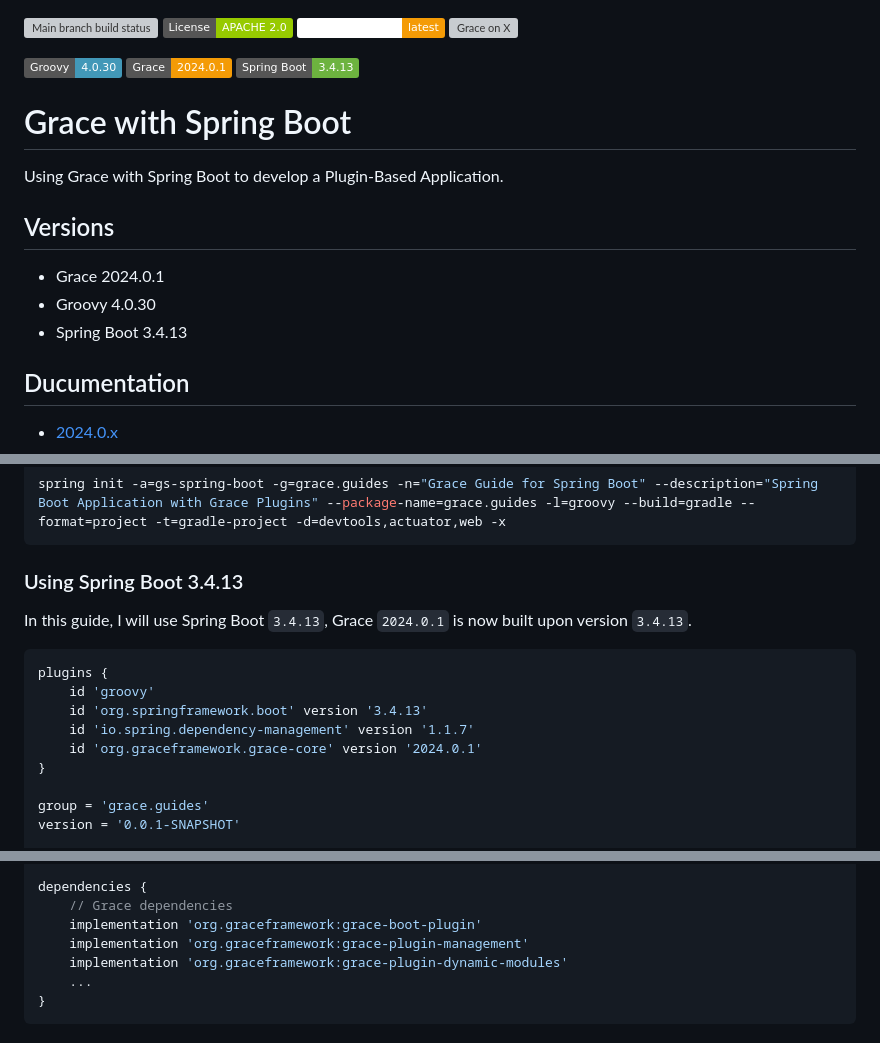
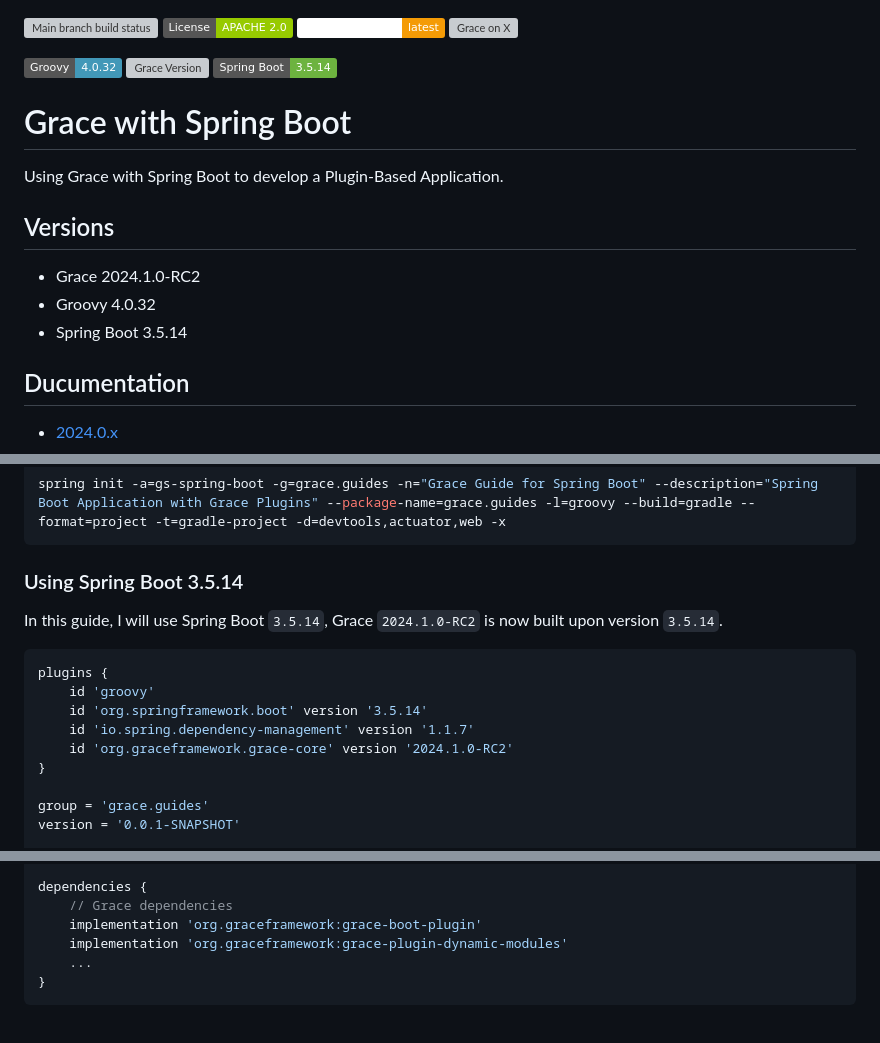
Before and after one commit to grace-guides/gs-spring-boot, a Markdown page: README.md, 3 parts joined by grey strips. Drawn GitHub-style; badges without logos; grey boxes are pictures that could not be loaded.

````diff
--- a/README.md
+++ b/README.md
@@ -3,9 +3,9 @@
 [![Grace Document](https://img.shields.io/badge/Grace_Document-latest-blue?style=flat&logo=asciidoctor&logoColor=E40046&labelColor=ffffff&color=f49b06)](https://guides.graceframework.org/gs-spring-boot/2024.0.x/)
 [![Grace on X](https://img.shields.io/twitter/follow/graceframework?style=social)](https://x.com/graceframework)
 
-[![Groovy Version](https://img.shields.io/badge/Groovy-4.0.30-blue?style=flat&color=4298b8)](https://groovy-lang.org/releasenotes/groovy-4.0.html)
-[![Grace Version](https://img.shields.io/badge/Grace-2024.0.1-blue?style=flat&color=f49b06)](https://github.com/graceframework/grace-framework/releases/tag/v2024.0.1)
-[![Spring Boot Version](https://img.shields.io/badge/Spring_Boot-3.4.13-blue?style=flat&color=6db33f)](https://github.com/spring-projects/spring-boot/releases/tag/v3.4.13)
+[![Groovy Version](https://img.shields.io/badge/Groovy-4.0.32-blue?style=flat&color=4298b8)](https://groovy-lang.org/releasenotes/groovy-4.0.html)
+[![Grace Version](https://img.shields.io/badge/Grace-2024.1.0-RC2-blue?style=flat&color=f49b06)](https://github.com/graceframework/grace-framework/releases/tag/v2024.1.0-RC2)
+[![Spring Boot Version](https://img.shields.io/badge/Spring_Boot-3.5.14-blue?style=flat&color=6db33f)](https://github.com/spring-projects/spring-boot/releases/tag/v3.5.14)
 
 # Grace with Spring Boot
 
@@ -13,9 +13,9 @@ Using Grace with Spring Boot to develop a Plugin-Based Application.
 
 ## Versions
 
-* Grace 2024.0.1
-* Groovy 4.0.30
-* Spring Boot 3.4.13
+* Grace 2024.1.0-RC2
+* Groovy 4.0.32
+* Spring Boot 3.5.14
 
 ## Ducumentation
 
@@ -29,16 +29,16 @@ Using Grace with Spring Boot to develop a Plugin-Based Application.
 spring init -a=gs-spring-boot -g=grace.guides -n="Grace Guide for Spring Boot" --description="Spring Boot Application with Grace Plugins" --package-name=grace.guides -l=groovy --build=gradle --format=project -t=gradle-project -d=devtools,actuator,web -x
 ```
 
-### Using Spring Boot 3.4.13
+### Using Spring Boot 3.5.14
 
-In this guide, I will use Spring Boot `3.4.13`, Grace `2024.0.1` is now built upon version `3.4.13`.
+In this guide, I will use Spring Boot `3.5.14`, Grace `2024.1.0-RC2` is now built upon version `3.5.14`.
 
 ```gradle
 plugins {
 	id 'groovy'
-	id 'org.springframework.boot' version '3.4.13'
+	id 'org.springframework.boot' version '3.5.14'
 	id 'io.spring.dependency-management' version '1.1.7'
-    id 'org.graceframework.grace-core' version '2024.0.1'
+    id 'org.graceframework.grace-core' version '2024.1.0-RC2'
 }
 
 group = 'grace.guides'
@@ -84,7 +84,6 @@ dependencyManagement {
 dependencies {
 	// Grace dependencies
 	implementation 'org.graceframework:grace-boot-plugin'
-    implementation 'org.graceframework:grace-plugin-management'
     implementation 'org.graceframework:grace-plugin-dynamic-modules'
     ...
 }
````
Also changed, not shown: other parts of README.md (+23 -23 lines).
